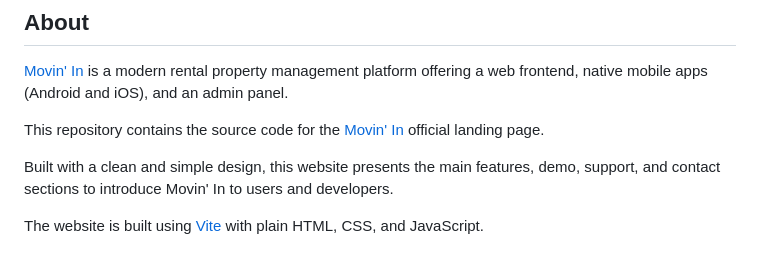
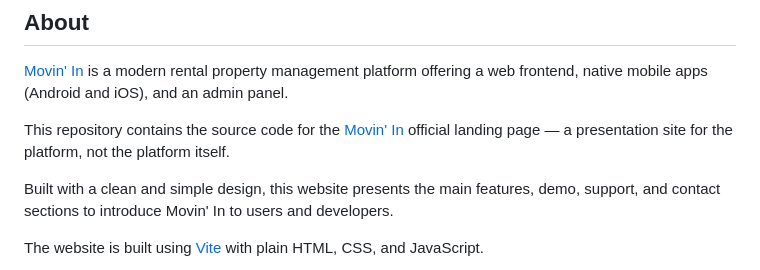
Before and after one commit to movin-in/movin-in.github.io, a Markdown page: README.md, the part around the change. Rendered like a GitHub page.

Commit message:
docs(README): update about section

```diff
--- a/README.md
+++ b/README.md
@@ -4,7 +4,7 @@
 
 [Movin' In](https://github.com/aelassas/movinin) is a modern rental property management platform offering a web frontend, native mobile apps (Android and iOS), and an admin panel.
 
-This repository contains the source code for the [Movin' In](https://movin-in.github.io/) official landing page.
+This repository contains the source code for the [Movin' In](https://movin-in.github.io/) official landing page — a presentation site for the platform, not the platform itself.
 
 Built with a clean and simple design, this website presents the main features, demo, support, and contact sections to introduce Movin' In to users and developers.
 
```
